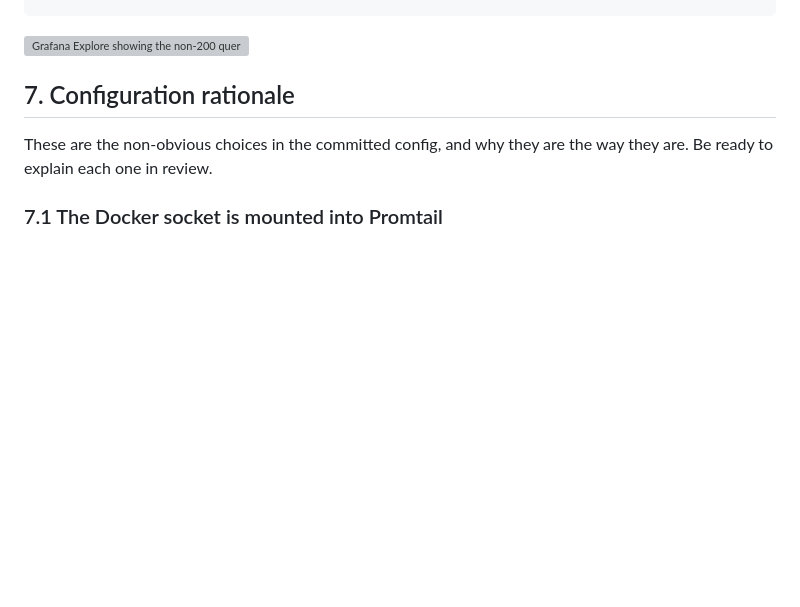
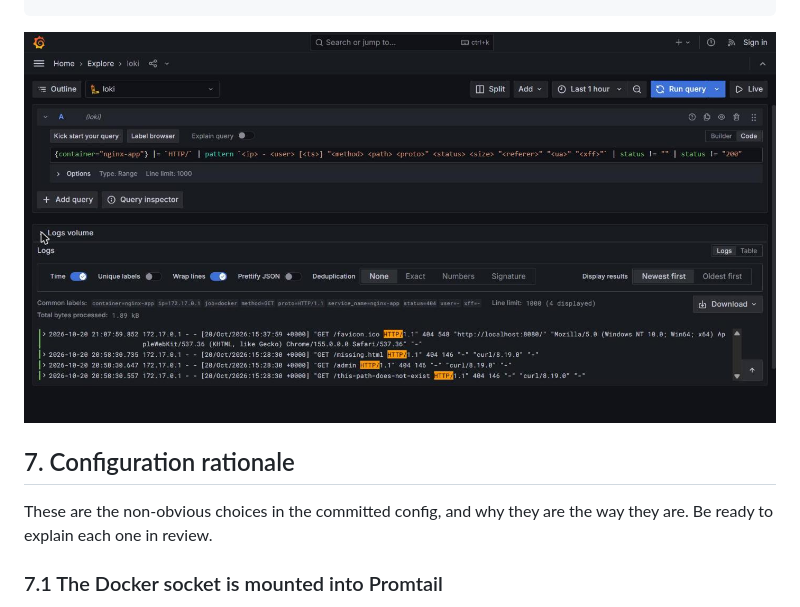
Before and after one commit to gokulprasath5231848-hub/devops-intern-final, a Markdown page: monitoring/loki_setup.md, the part around the change. Rendered like a GitHub page; pictures changed too: docs/screenshots/grafana-explore.jpg (added); blank space fills up the shorter version; grey boxes are pictures that could not be loaded.

````diff
--- a/monitoring/loki_setup.md
+++ b/monitoring/loki_setup.md
@@ -197,7 +197,7 @@ nothing else:
 total matches: 3
 ```
 
-![Grafana Explore showing the non-200 query](../docs/screenshots/grafana-explore.png)
+![Grafana Explore showing the non-200 query](../docs/screenshots/grafana-explore.jpg)
 
 ## 7. Configuration rationale
 
````
Also changed, not shown: README.md (+12 -5 lines), docs/screenshots/ci-pipeline.jpg (added), docs/screenshots/container-running.jpg (added), 1 other file.
